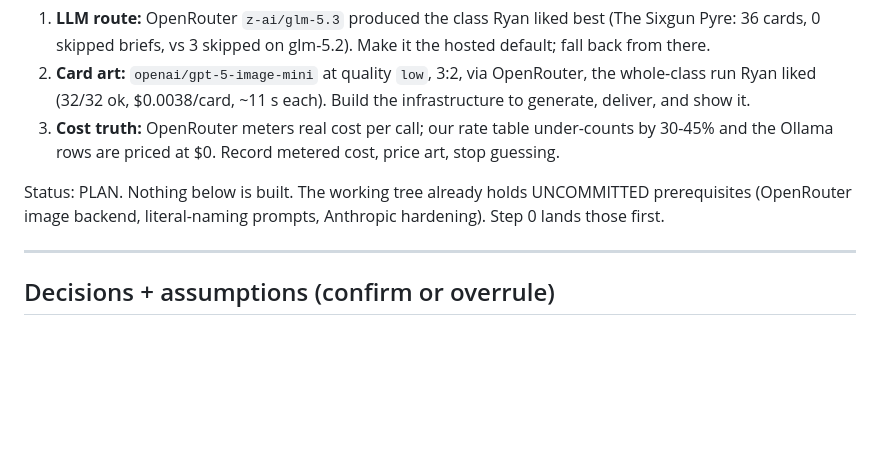
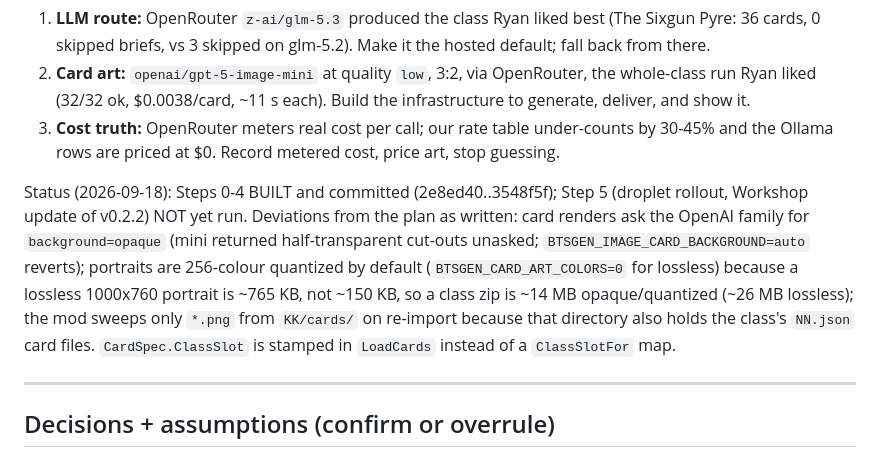
Before and after one commit to ryanrinkel/BLANKthespire, a Markdown page: docs/plans/CARD_ART_AND_ROUTES_PLAN.md, the part around the change. Rendered like a GitHub page; blank space fills up the shorter version.

Commit message:
docs: card art + routes plan status -> built through step 4
Co-Authored-By: Claude Fable 5.1 <noreply@anthropic.com>
Claude-Session: https://claude.ai/code/session_018wYaW3py2jRaEoZTF25N12

```diff
--- a/docs/plans/CARD_ART_AND_ROUTES_PLAN.md
+++ b/docs/plans/CARD_ART_AND_ROUTES_PLAN.md
@@ -10,8 +10,13 @@ What we learned from the 2026-09-17/18 A/B runs (memory notes `e2e-route-ab-2026
 3. **Cost truth:** OpenRouter meters real cost per call; our rate table under-counts by 30-45% and the Ollama
    rows are priced at $0. Record metered cost, price art, stop guessing.
 
-Status: PLAN. Nothing below is built. The working tree already holds UNCOMMITTED prerequisites (OpenRouter
-image backend, literal-naming prompts, Anthropic hardening). Step 0 lands those first.
+Status (2026-09-18): Steps 0-4 BUILT and committed (2e8ed40..3548f5f); Step 5 (droplet rollout, Workshop
+update of v0.2.2) NOT yet run. Deviations from the plan as written: card renders ask the OpenAI family for
+`background=opaque` (mini returned half-transparent cut-outs unasked; `BTSGEN_IMAGE_CARD_BACKGROUND=auto`
+reverts); portraits are 256-colour quantized by default (`BTSGEN_CARD_ART_COLORS=0` for lossless) because a
+lossless 1000x760 portrait is ~765 KB, not ~150 KB, so a class zip is ~14 MB opaque/quantized (~26 MB
+lossless); the mod sweeps only `*.png` from `KK/cards/` on re-import because that directory also holds the
+class's `NN.json` card files. `CardSpec.ClassSlot` is stamped in `LoadCards` instead of a `ClassSlotFor` map.
 
 ---
 
```
